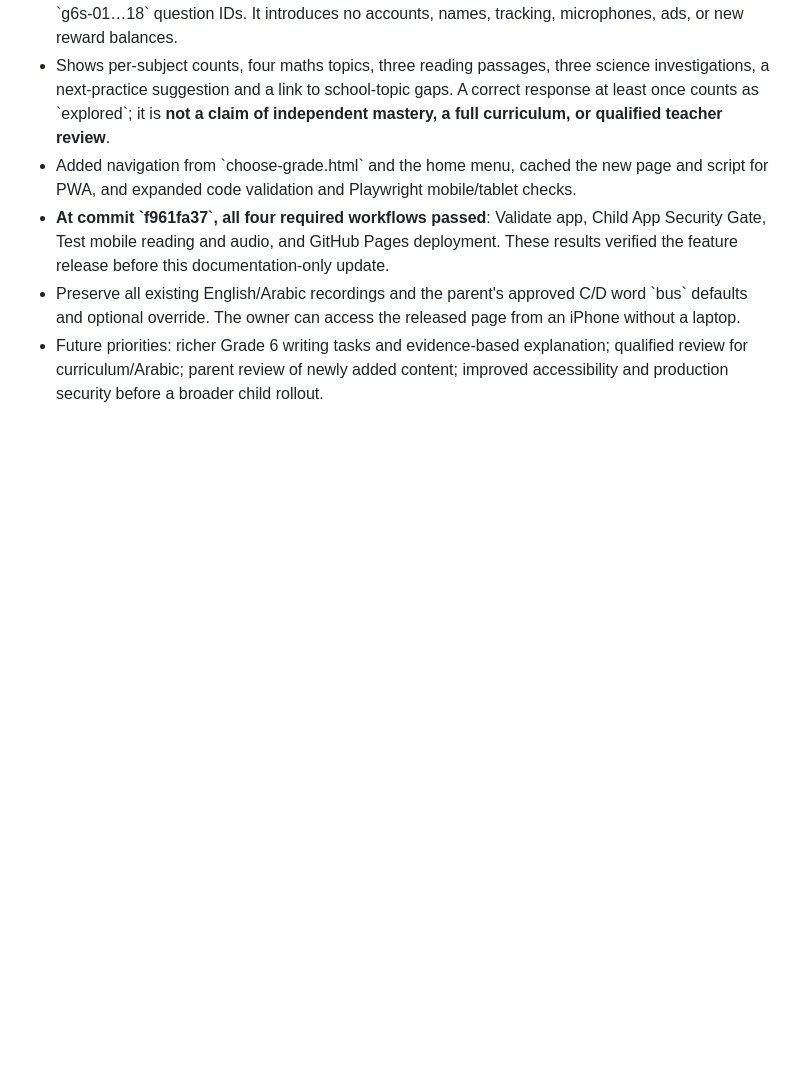
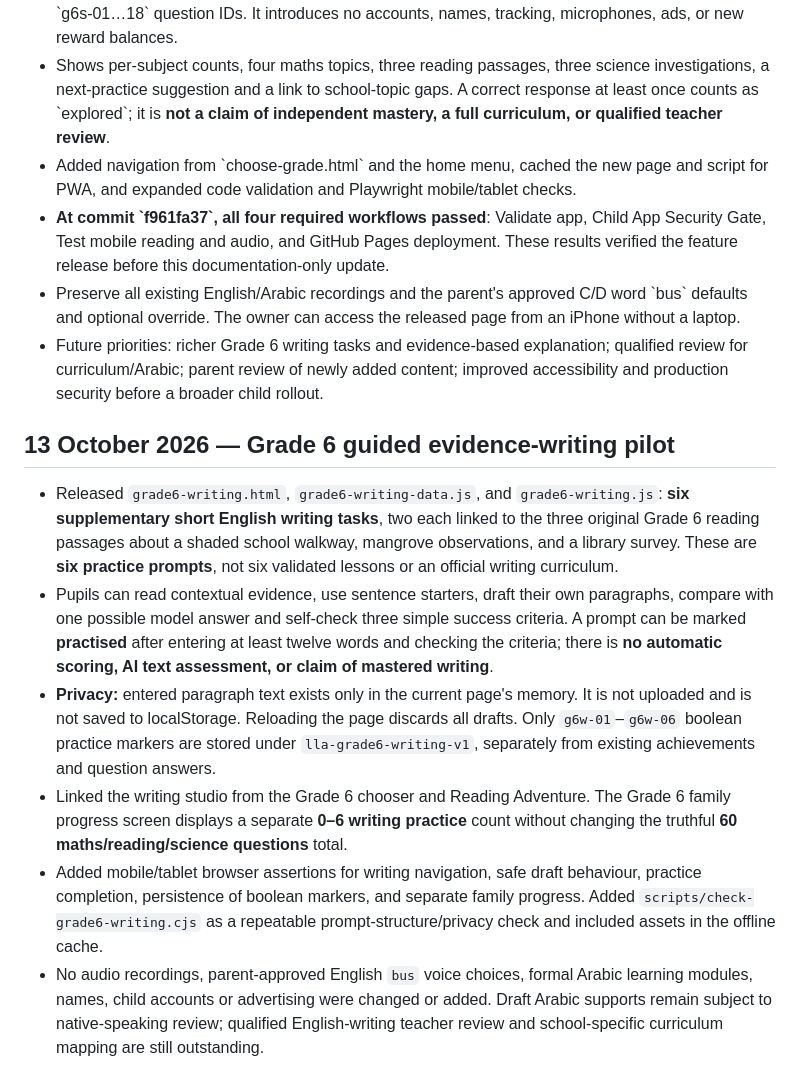
Before and after one commit to Rahman1388/little-learners-academy, a Markdown page: PROJECT-CONTINUITY.md, the part around the change. GitHub-like rendering; blank space fills up the shorter version.

Commit message:
Record new Grade 6 writing studio, draft privacy and independent parent progress milestone

```diff
--- a/PROJECT-CONTINUITY.md
+++ b/PROJECT-CONTINUITY.md
@@ -171,3 +171,12 @@ Ask the assistant to inspect this file and live repository before making changes
 - **At commit \`f961fa37\`, all four required workflows passed**: Validate app, Child App Security Gate, Test mobile reading and audio, and GitHub Pages deployment. These results verified the feature release before this documentation-only update.
 - Preserve all existing English/Arabic recordings and the parent's approved C/D word \`bus\` defaults and optional override. The owner can access the released page from an iPhone without a laptop.
 - Future priorities: richer Grade 6 writing tasks and evidence-based explanation; qualified review for curriculum/Arabic; parent review of newly added content; improved accessibility and production security before a broader child rollout.
+
+## 13 October 2026 — Grade 6 guided evidence-writing pilot
+
+- Released `grade6-writing.html`, `grade6-writing-data.js`, and `grade6-writing.js`: **six supplementary short English writing tasks**, two each linked to the three original Grade 6 reading passages about a shaded school walkway, mangrove observations, and a library survey. These are **six practice prompts**, not six validated lessons or an official writing curriculum.
+- Pupils can read contextual evidence, use sentence starters, draft their own paragraphs, compare with one possible model answer and self-check three simple success criteria. A prompt can be marked **practised** after entering at least twelve words and checking the criteria; there is **no automatic scoring, AI text assessment, or claim of mastered writing**.
+- **Privacy:** entered paragraph text exists only in the current page's memory. It is not uploaded and is not saved to localStorage. Reloading the page discards all drafts. Only `g6w-01`–`g6w-06` boolean practice markers are stored under `lla-grade6-writing-v1`, separately from existing achievements and question answers.
+- Linked the writing studio from the Grade 6 chooser and Reading Adventure. The Grade 6 family progress screen displays a separate **0–6 writing practice** count without changing the truthful **60 maths/reading/science questions** total.
+- Added mobile/tablet browser assertions for writing navigation, safe draft behaviour, practice completion, persistence of boolean markers, and separate family progress. Added `scripts/check-grade6-writing.cjs` as a repeatable prompt-structure/privacy check and included assets in the offline cache.
+- No audio recordings, parent-approved English `bus` voice choices, formal Arabic learning modules, names, child accounts or advertising were changed or added. Draft Arabic supports remain subject to native-speaking review; qualified English-writing teacher review and school-specific curriculum mapping are still outstanding.
```
